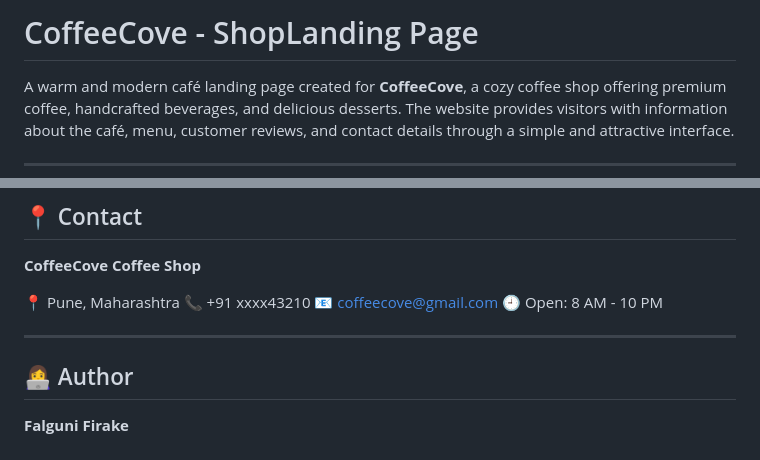
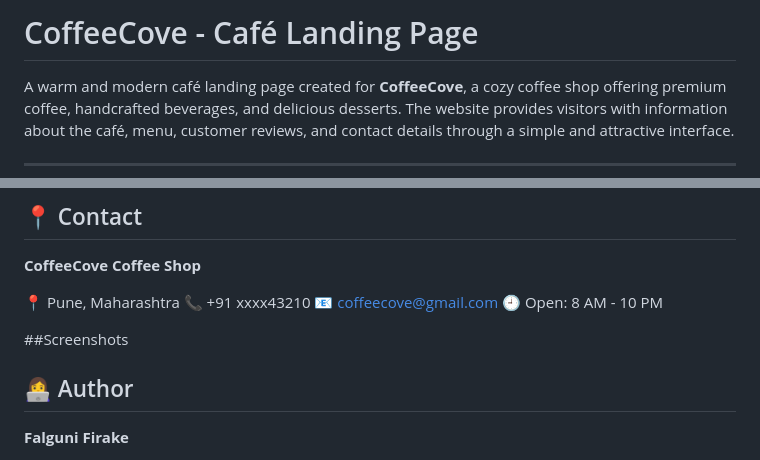
Before and after one commit to falguni-builds/OIBSIP, a Markdown page: WebDev-L1-LandingPage/README.md, 2 parts joined by grey strips. Rendered like a GitHub page.

```diff
--- a/WebDev-L1-LandingPage/README.md
+++ b/WebDev-L1-LandingPage/README.md
@@ -1,4 +1,4 @@
-# CoffeeCove - ShopLanding Page
+# CoffeeCove - Café Landing Page
 
 A warm and modern café landing page created for **CoffeeCove**, a cozy coffee shop offering premium coffee, handcrafted beverages, and delicious desserts. The website provides visitors with information about the café, menu, customer reviews, and contact details through a simple and attractive interface.
 
@@ -134,7 +134,9 @@ CoffeeCove uses a cozy café-inspired design with:
 📧 [coffeecove@gmail.com](mailto:coffeecove@gmail.com)
 🕘 Open: 8 AM - 10 PM
 
----
+##Screenshots
+
+
 
 ## 👩‍💻 Author
 
```
